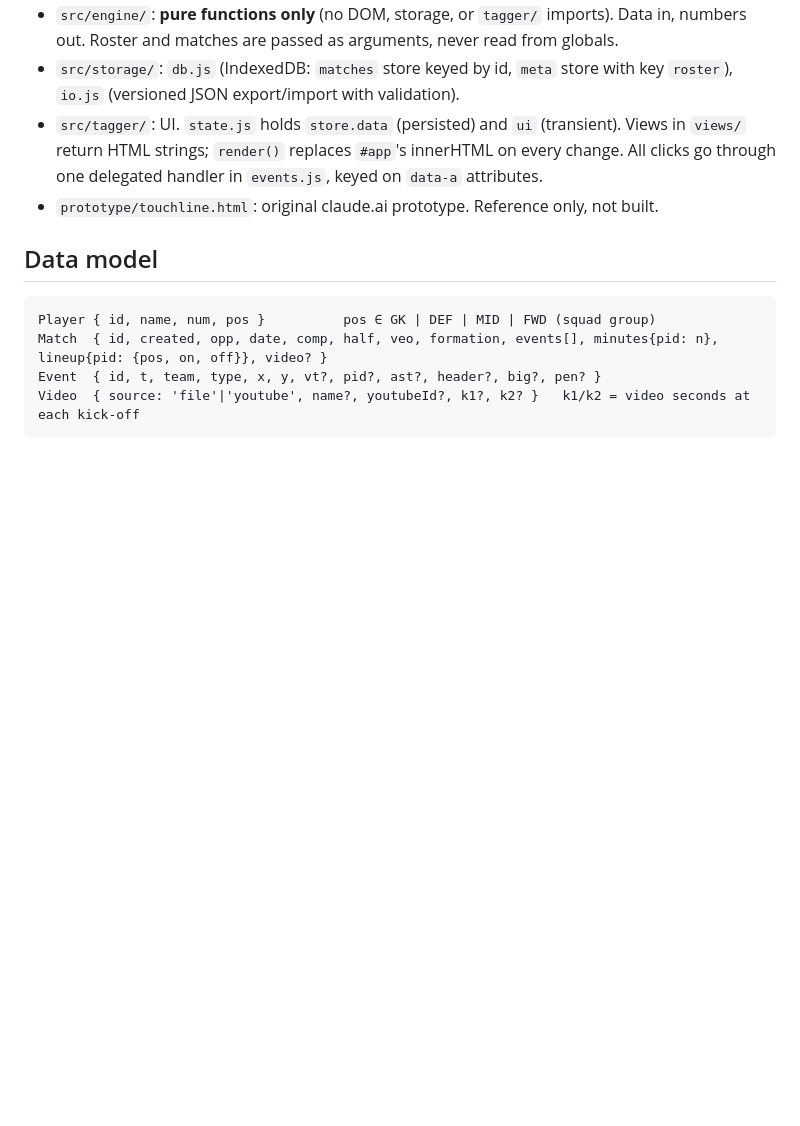
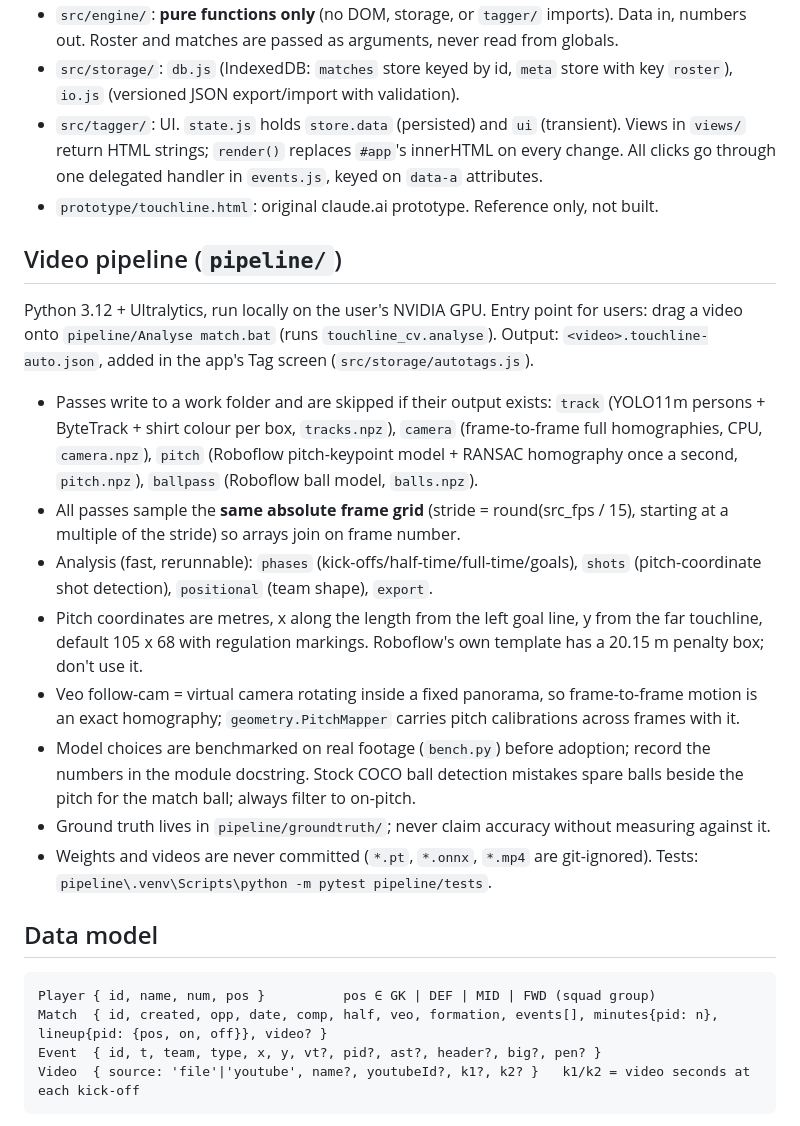
Before and after one commit to ethnfshr-bot/touchline, a Markdown page: CLAUDE.md, the part around the change. Rendered like a GitHub page; blank space fills up the shorter version.

Commit message:
CLAUDE.md: document the video pipeline architecture and conventions

```diff
--- a/CLAUDE.md
+++ b/CLAUDE.md
@@ -18,6 +18,19 @@ Open-source tool for amateur 11-a-side teams: tag events from match video (Veo),
 - `src/storage/`: `db.js` (IndexedDB: `matches` store keyed by id, `meta` store with key `roster`), `io.js` (versioned JSON export/import with validation).
 - `src/tagger/`: UI. `state.js` holds `store.data` (persisted) and `ui` (transient). Views in `views/` return HTML strings; `render()` replaces `#app`'s innerHTML on every change. All clicks go through one delegated handler in `events.js`, keyed on `data-a` attributes.
 - `prototype/touchline.html`: original claude.ai prototype. Reference only, not built.
+
+## Video pipeline (`pipeline/`)
+
+Python 3.12 + Ultralytics, run locally on the user's NVIDIA GPU. Entry point for users: drag a video onto `pipeline/Analyse match.bat` (runs `touchline_cv.analyse`). Output: `<video>.touchline-auto.json`, added in the app's Tag screen (`src/storage/autotags.js`).
+
+- Passes write to a work folder and are skipped if their output exists: `track` (YOLO11m persons + ByteTrack + shirt colour per box, `tracks.npz`), `camera` (frame-to-frame full homographies, CPU, `camera.npz`), `pitch` (Roboflow pitch-keypoint model + RANSAC homography once a second, `pitch.npz`), `ballpass` (Roboflow ball model, `balls.npz`).
+- All passes sample the **same absolute frame grid** (stride = round(src_fps / 15), starting at a multiple of the stride) so arrays join on frame number.
+- Analysis (fast, rerunnable): `phases` (kick-offs/half-time/full-time/goals), `shots` (pitch-coordinate shot detection), `positional` (team shape), `export`.
+- Pitch coordinates are metres, x along the length from the left goal line, y from the far touchline, default 105 x 68 with regulation markings. Roboflow's own template has a 20.15 m penalty box; don't use it.
+- Veo follow-cam = virtual camera rotating inside a fixed panorama, so frame-to-frame motion is an exact homography; `geometry.PitchMapper` carries pitch calibrations across frames with it.
+- Model choices are benchmarked on real footage (`bench.py`) before adoption; record the numbers in the module docstring. Stock COCO ball detection mistakes spare balls beside the pitch for the match ball; always filter to on-pitch.
+- Ground truth lives in `pipeline/groundtruth/`; never claim accuracy without measuring against it.
+- Weights and videos are never committed (`*.pt`, `*.onnx`, `*.mp4` are git-ignored). Tests: `pipeline\.venv\Scripts\python -m pytest pipeline/tests`.
 
 ## Data model
 
```
